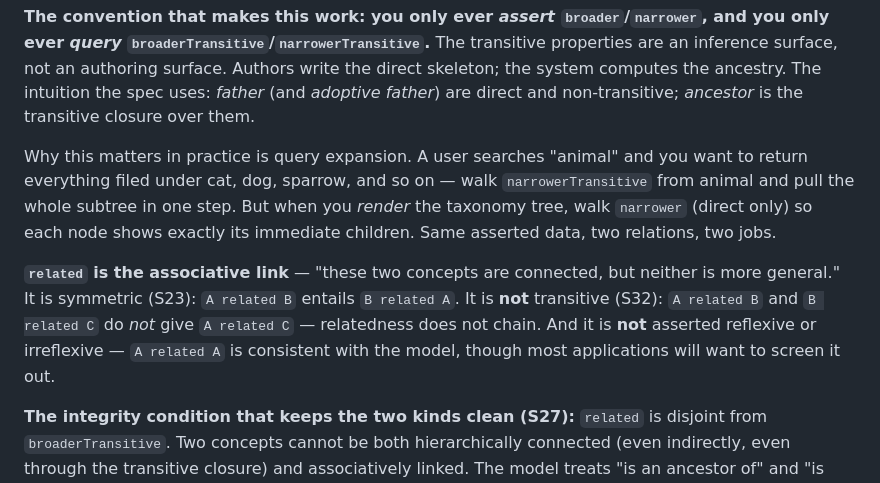
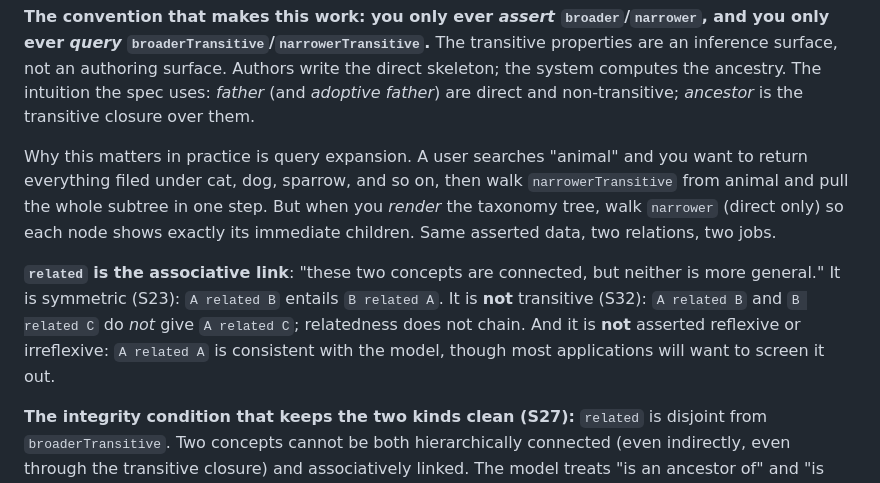
Before and after one commit to tmdc-io/whitepapers, a Markdown page: _internal/argus/skos-reference-and-argus.md, the part around one of its changes. Drawn GitHub-style.

```diff
--- a/_internal/argus/skos-reference-and-argus.md
+++ b/_internal/argus/skos-reference-and-argus.md
@@ -351,9 +351,9 @@ Solid arrows are asserted; the dashed arrow is inferred.
 
 **The convention that makes this work: you only ever *assert* `broader`/`narrower`, and you only ever *query* `broaderTransitive`/`narrowerTransitive`.** The transitive properties are an inference surface, not an authoring surface. Authors write the direct skeleton; the system computes the ancestry. The intuition the spec uses: *father* (and *adoptive father*) are direct and non-transitive; *ancestor* is the transitive closure over them.
 
-Why this matters in practice is query expansion. A user searches "animal" and you want to return everything filed under cat, dog, sparrow, and so on — walk `narrowerTransitive` from animal and pull the whole subtree in one step. But when you *render* the taxonomy tree, walk `narrower` (direct only) so each node shows exactly its immediate children. Same asserted data, two relations, two jobs.
+Why this matters in practice is query expansion. A user searches "animal" and you want to return everything filed under cat, dog, sparrow, and so on, then walk `narrowerTransitive` from animal and pull the whole subtree in one step. But when you *render* the taxonomy tree, walk `narrower` (direct only) so each node shows exactly its immediate children. Same asserted data, two relations, two jobs.
 
-**`related` is the associative link** — "these two concepts are connected, but neither is more general." It is symmetric (S23): `A related B` entails `B related A`. It is **not** transitive (S32): `A related B` and `B related C` do *not* give `A related C` — relatedness does not chain. And it is **not** asserted reflexive or irreflexive — `A related A` is consistent with the model, though most applications will want to screen it out.
+**`related` is the associative link**: "these two concepts are connected, but neither is more general." It is symmetric (S23): `A related B` entails `B related A`. It is **not** transitive (S32): `A related B` and `B related C` do *not* give `A related C`; relatedness does not chain. And it is **not** asserted reflexive or irreflexive: `A related A` is consistent with the model, though most applications will want to screen it out.
 
 **The integrity condition that keeps the two kinds clean (S27):** `related` is disjoint from `broaderTransitive`. Two concepts cannot be both hierarchically connected (even indirectly, even through the transitive closure) and associatively linked. The model treats "is an ancestor of" and "is merely related to" as mutually exclusive. That disjointness is what stops the two link types from collapsing into a vague "connected somehow."
 
```
Also changed, not shown: other parts of _internal/argus/skos-reference-and-argus.md (+78 -78 lines), _internal/argus/argus-architecture-brief.md (+16 -16 lines).
